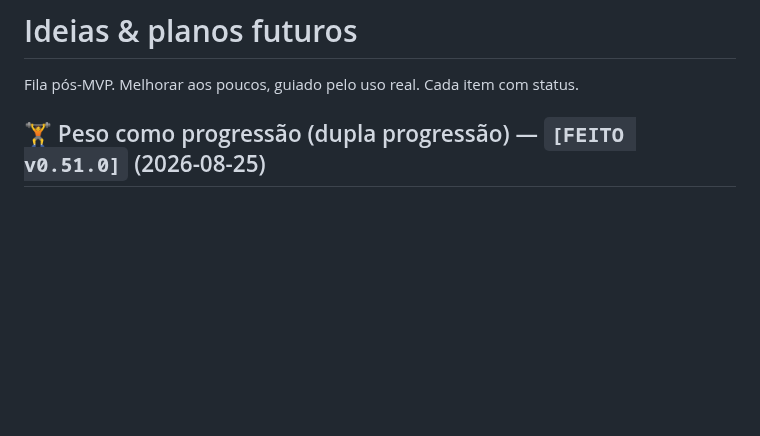
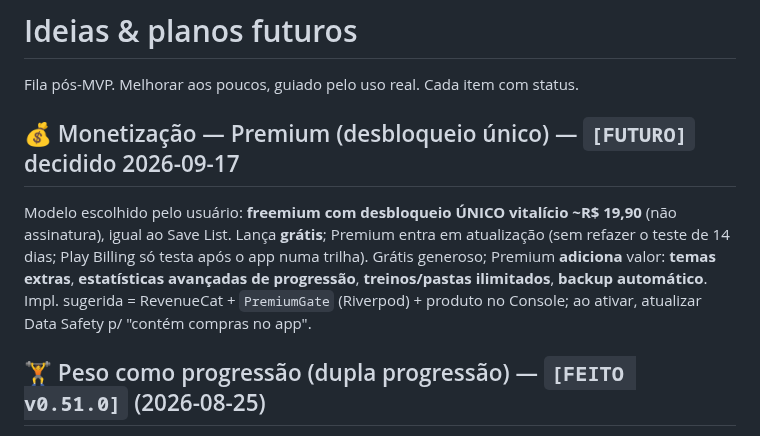
Before and after one commit to viniciostristao1/calistenia, a Markdown page: IDEIAS.md, the part around the change. GitHub-like rendering; blank space fills up the shorter version.

Commit message:
docs: monetizacao decidida — Premium desbloqueio unico ~R$19,90
Co-Authored-By: Claude Opus 4.8 <noreply@anthropic.com>
Claude-Session: https://claude.ai/code/session_01NkXhc8Y8SUceAHEcHYrDKa

```diff
--- a/IDEIAS.md
+++ b/IDEIAS.md
@@ -1,6 +1,14 @@
 # Ideias & planos futuros
 
 Fila pós-MVP. Melhorar aos poucos, guiado pelo uso real. Cada item com status.
+
+## 💰 Monetização — Premium (desbloqueio único) — `[FUTURO]` decidido 2026-09-17
+Modelo escolhido pelo usuário: **freemium com desbloqueio ÚNICO vitalício ~R$ 19,90** (não
+assinatura), igual ao Save List. Lança **grátis**; Premium entra em atualização (sem refazer o
+teste de 14 dias; Play Billing só testa após o app numa trilha). Grátis generoso; Premium
+**adiciona** valor: **temas extras**, **estatísticas avançadas de progressão**, **treinos/pastas
+ilimitados**, **backup automático**. Impl. sugerida = RevenueCat + `PremiumGate` (Riverpod) +
+produto no Console; ao ativar, atualizar Data Safety p/ "contém compras no app".
 
 ## 🏋️ Peso como progressão (dupla progressão) — `[FEITO v0.51.0]` (2026-08-25)
 Aumentar o **peso** conta como progressão junto com as reps. Modelo: por exercício, **max(%melhora
```
Also changed, not shown: LANCAMENTO.md (+5 -5 lines).
